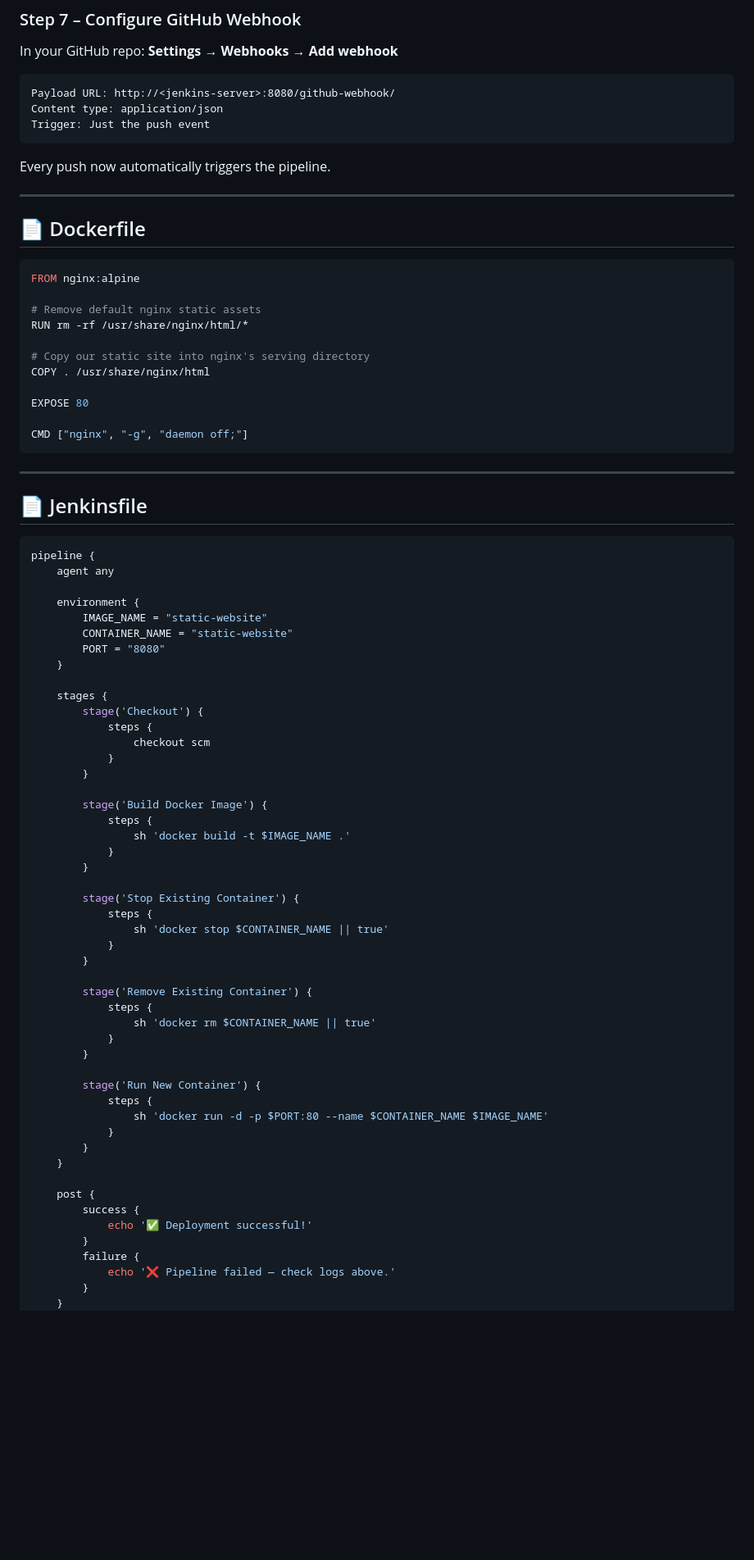
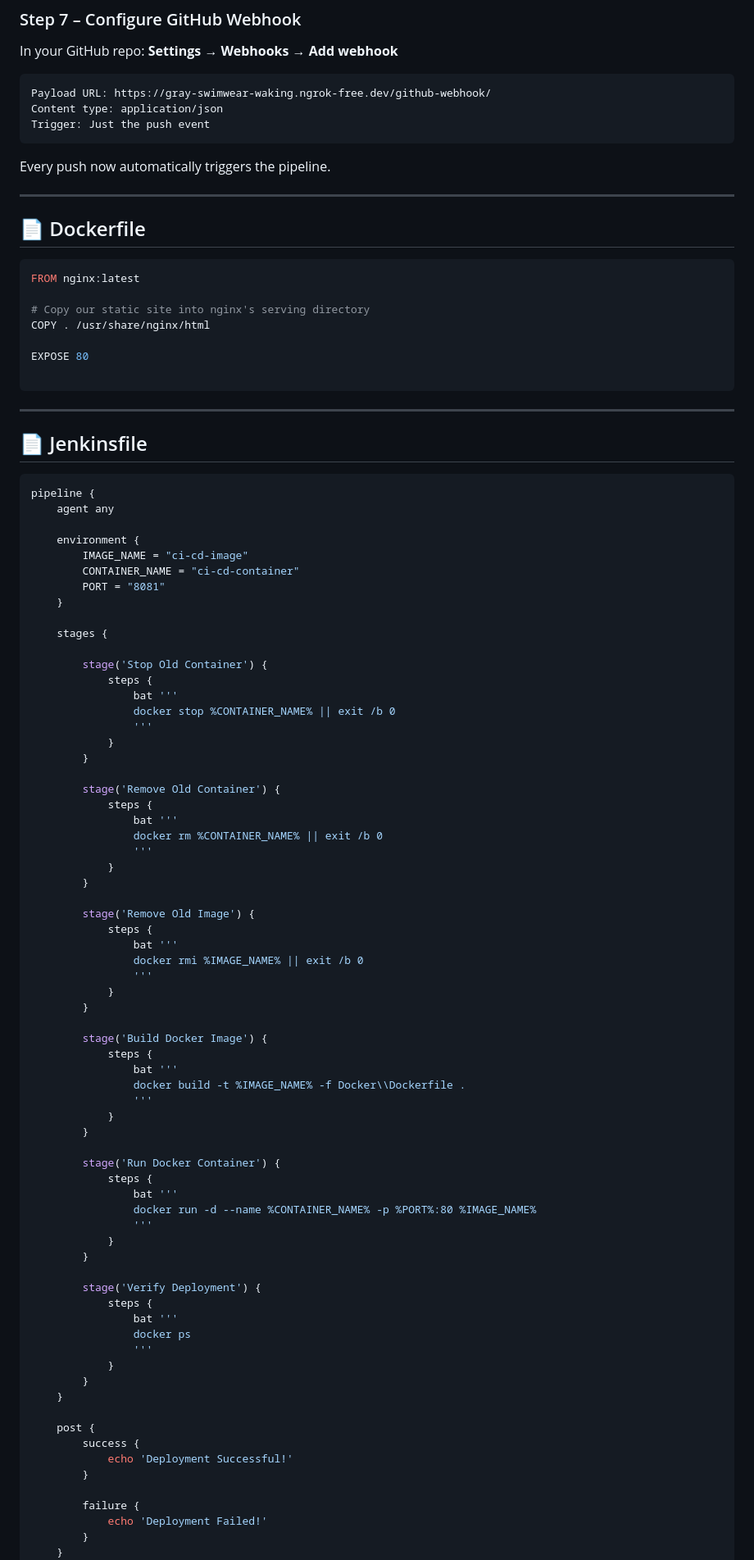
Before and after one commit to sumitravidas01/ci-cd-website, a Markdown page: README.md, the part around one of its changes. Shown at 82% size. Rendered like a GitHub page; blank space fills up the shorter version.

````diff
--- a/README.md
+++ b/README.md
@@ -118,7 +118,7 @@ See the actual `Jenkinsfile` below — it checks out the code, builds the image,
 In your GitHub repo: **Settings → Webhooks → Add webhook**
 
 ```
-Payload URL: http://<jenkins-server>:8080/github-webhook/
+Payload URL: https://gray-swimwear-waking.ngrok-free.dev/github-webhook/
 Content type: application/json
 Trigger: Just the push event
 ```
@@ -130,17 +130,13 @@ Every push now automatically triggers the pipeline.
 ## 📄 Dockerfile
 
 ```dockerfile
-FROM nginx:alpine
-
-# Remove default nginx static assets
-RUN rm -rf /usr/share/nginx/html/*
+FROM nginx:latest
 
 # Copy our static site into nginx's serving directory
 COPY . /usr/share/nginx/html
 
 EXPOSE 80
 
-CMD ["nginx", "-g", "daemon off;"]
 ```
 
 ---
@@ -152,49 +148,69 @@ pipeline {
     agent any
 
     environment {
-        IMAGE_NAME = "static-website"
-        CONTAINER_NAME = "static-website"
-        PORT = "8080"
+        IMAGE_NAME = "ci-cd-image"
+        CONTAINER_NAME = "ci-cd-container"
+        PORT = "8081"
     }
 
     stages {
-        stage('Checkout') {
+
+        stage('Stop Old Container') {
             steps {
-                checkout scm
+                bat '''
+                docker stop %CONTAINER_NAME% || exit /b 0
+                '''
+            }
+        }
+
+        stage('Remove Old Container') {
+            steps {
+                bat '''
+                docker rm %CONTAINER_NAME% || exit /b 0
+                '''
+            }
+        }
+
+        stage('Remove Old Image') {
+            steps {
+                bat '''
+                docker rmi %IMAGE_NAME% || exit /b 0
+                '''
             }
         }
 
         stage('Build Docker Image') {
             steps {
-                sh 'docker build -t $IMAGE_NAME .'
+                bat '''
+                docker build -t %IMAGE_NAME% -f Docker\\Dockerfile .
+                '''
             }
         }
 
-        stage('Stop Existing Container') {
+        stage('Run Docker Container') {
             steps {
-                sh 'docker stop $CONTAINER_NAME || true'
+                bat '''
+                docker run -d --name %CONTAINER_NAME% -p %PORT%:80 %IMAGE_NAME%
+                '''
             }
         }
 
-        stage('Remove Existing Container') {
+        stage('Verify Deployment') {
             steps {
-                sh 'docker rm $CONTAINER_NAME || true'
-            }
-        }
-
-        stage('Run New Container') {
-            steps {
-                sh 'docker run -d -p $PORT:80 --name $CONTAINER_NAME $IMAGE_NAME'
+                bat '''
+                docker ps
+                '''
             }
         }
     }
 
     post {
         success {
-            echo '✅ Deployment successful!'
+            echo 'Deployment Successful!'
         }
+
         failure {
-            echo '❌ Pipeline failed — check logs above.'
+            echo 'Deployment Failed!'
         }
     }
 }
````
Also changed, not shown: other parts of README.md (+14 -30 lines).
